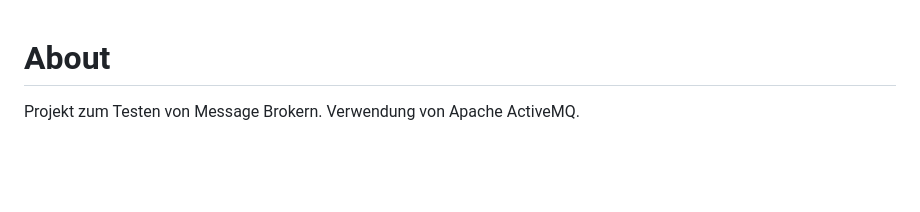
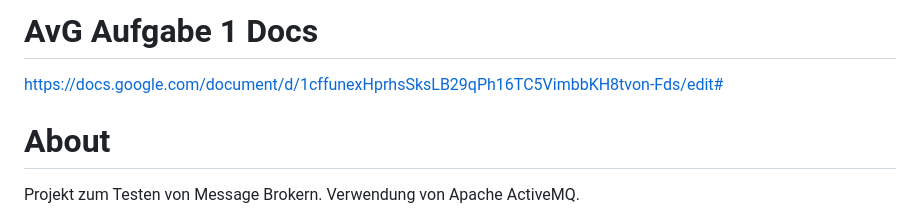
Before and after one commit to buecktobias/avg_message_broker, a Markdown page: README.md, the part around the change. Drawn GitHub-style; blank space fills up the shorter version.

Commit message:
Update README.md
Update mit Docs link

```diff
--- a/README.md
+++ b/README.md
@@ -1,3 +1,7 @@
+# AvG Aufgabe 1 Docs
+
+https://docs.google.com/document/d/1cffunexHprhsSksLB29qPh16TC5VimbbKH8tvon-Fds/edit#
+
 # About
 Projekt zum Testen von Message Brokern. Verwendung von Apache ActiveMQ.
 # How To Start Docker Containers
```
